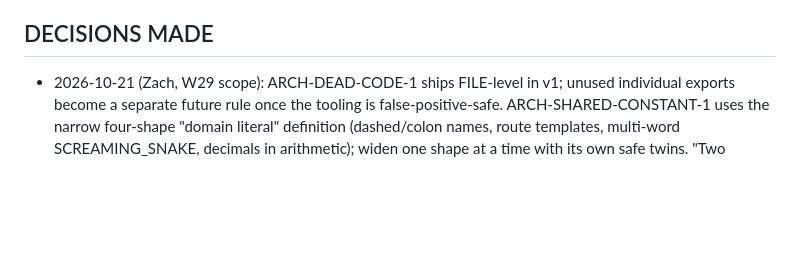
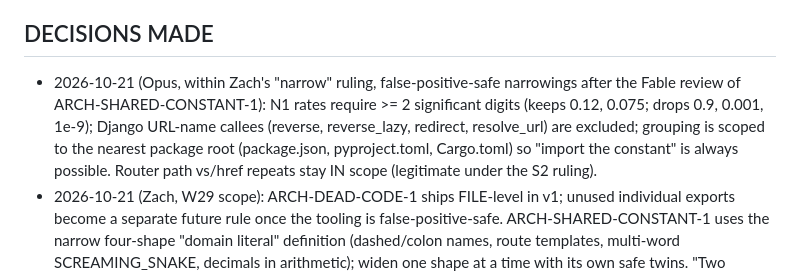
Before and after one commit to zernst3/camerata-orchestrator, a Markdown page: docs/OVERNIGHT_DECISIONS.md, the part around the change. GitHub-like rendering; blank space fills up the shorter version.

Commit message:
docs: record shared-constant narrowing decisions from the Fable review
Co-Authored-By: Claude Opus 5.5 <noreply@anthropic.com>

```diff
--- a/docs/OVERNIGHT_DECISIONS.md
+++ b/docs/OVERNIGHT_DECISIONS.md
@@ -32,6 +32,12 @@ commit sits on the branch ready for review + push.
 
 ## DECISIONS MADE
 
+- 2026-10-21 (Opus, within Zach's "narrow" ruling, false-positive-safe narrowings after the
+  Fable review of ARCH-SHARED-CONSTANT-1): N1 rates require >= 2 significant digits (keeps 0.12,
+  0.075; drops 0.9, 0.001, 1e-9); Django URL-name callees (reverse, reverse_lazy, redirect,
+  resolve_url) are excluded; grouping is scoped to the nearest package root (package.json,
+  pyproject.toml, Cargo.toml) so "import the constant" is always possible. Router path vs
+  <Link>/href repeats stay IN scope (legitimate under the S2 ruling).
 - 2026-10-21 (Zach, W29 scope): ARCH-DEAD-CODE-1 ships FILE-level in v1; unused individual
   exports become a separate future rule once the tooling is false-positive-safe.
   ARCH-SHARED-CONSTANT-1 uses the narrow four-shape "domain literal" definition (dashed/colon
```
